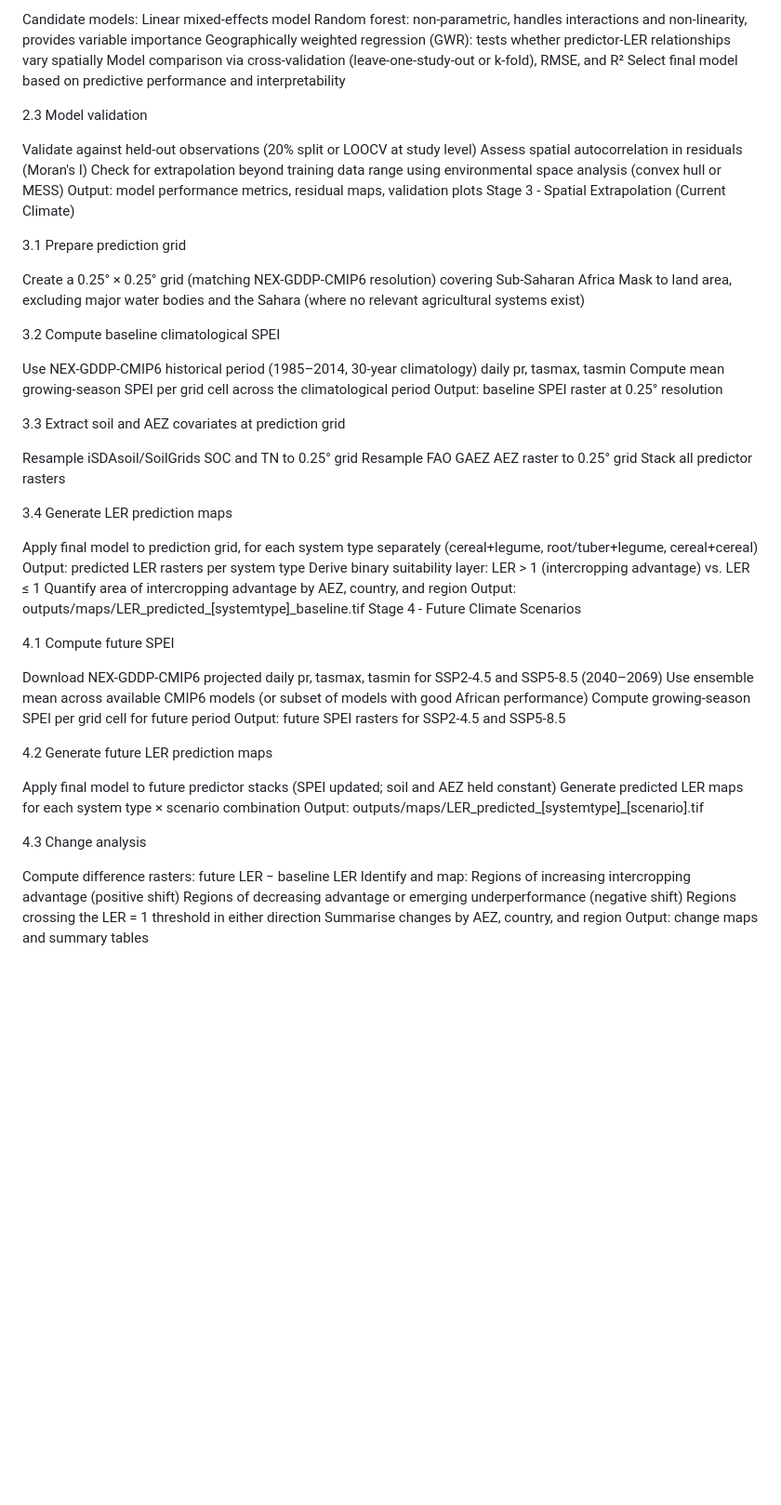
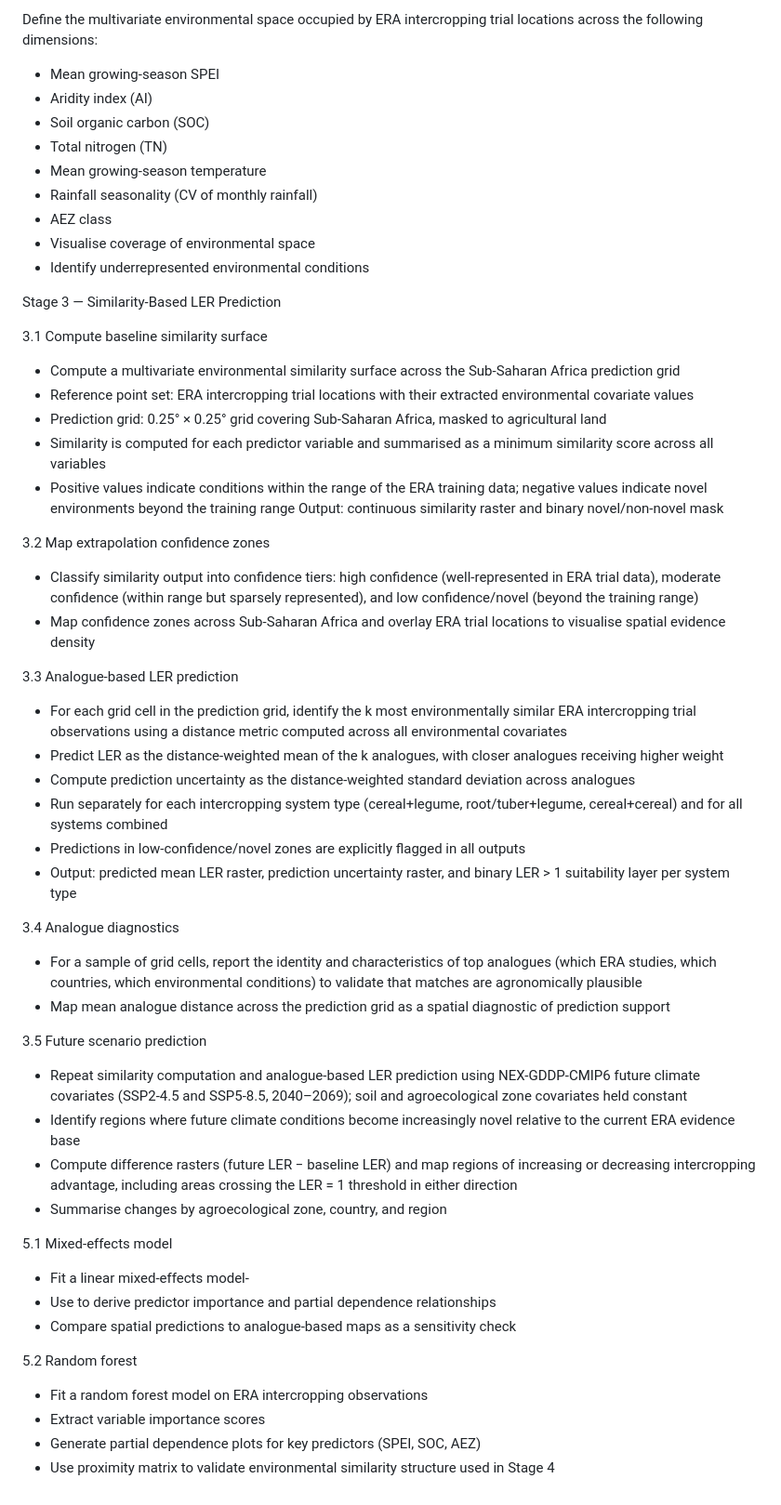
Before and after one commit to Namita-J/era_ler, a Markdown page: README.md, the part around one of its changes. Shown at 93% size. GitHub-like rendering; blank space fills up the shorter version.

Commit message:
Revise research objectives and workflow in README
Updated objectives and workflow details in README to reflect changes in research focus and methodology.

```diff
--- a/README.md
+++ b/README.md
@@ -72,64 +79,61 @@ Correlate LER with candidate predictors (SPEI, SOC, TN, AEZ, system type)
 
-Candidate models:
-Linear mixed-effects model
-Random forest: non-parametric, handles interactions and non-linearity, provides variable importance
-Geographically weighted regression (GWR): tests whether predictor-LER relationships vary spatially
-Model comparison via cross-validation (leave-one-study-out or k-fold), RMSE, and R²
-Select final model based on predictive performance and interpretability
+Define the multivariate environmental space occupied by ERA intercropping trial locations across the following dimensions:
+- Mean growing-season SPEI
+- Aridity index (AI)
+- Soil organic carbon (SOC)
+- Total nitrogen (TN)
+- Mean growing-season temperature
+- Rainfall seasonality (CV of monthly rainfall)
+- AEZ class
+- Visualise coverage of environmental space
+- Identify underrepresented environmental conditions
 
-2.3 Model validation
+Stage 3 — Similarity-Based LER Prediction
 
-Validate against held-out observations (20% split or LOOCV at study level)
-Assess spatial autocorrelation in residuals (Moran's I)
-Check for extrapolation beyond training data range using environmental space analysis (convex hull or MESS)
-Output: model performance metrics, residual maps, validation plots
-Stage 3 - Spatial Extrapolation (Current Climate)
+3.1 Compute baseline similarity surface
 
-3.1 Prepare prediction grid
+- Compute a multivariate environmental similarity surface across the Sub-Saharan Africa prediction grid
+- Reference point set: ERA intercropping trial locations with their extracted environmental covariate values
+- Prediction grid: 0.25° × 0.25° grid covering Sub-Saharan Africa, masked to agricultural land
+- Similarity is computed for each predictor variable and summarised as a minimum similarity score across all variables
+- Positive values indicate conditions within the range of the ERA training data; negative values indicate novel environments beyond the training range
+Output: continuous similarity raster and binary novel/non-novel mask
 
-Create a 0.25° × 0.25° grid (matching NEX-GDDP-CMIP6 resolution) covering Sub-Saharan Africa
-Mask to land area, excluding major water bodies and the Sahara (where no relevant agricultural systems exist)
+3.2 Map extrapolation confidence zones
 
-3.2 Compute baseline climatological SPEI
+- Classify similarity output into confidence tiers: high confidence (well-represented in ERA trial data), moderate confidence (within range but sparsely represented), and low confidence/novel (beyond the training range)
+- Map confidence zones across Sub-Saharan Africa and overlay ERA trial locations to visualise spatial evidence density
 
-Use NEX-GDDP-CMIP6 historical period (1985–2014, 30-year climatology) daily pr, tasmax, tasmin
-Compute mean growing-season SPEI per grid cell across the climatological period
-Output: baseline SPEI raster at 0.25° resolution
+3.3 Analogue-based LER prediction
 
-3.3 Extract soil and AEZ covariates at prediction grid
+- For each grid cell in the prediction grid, identify the k most environmentally similar ERA intercropping trial observations using a distance metric computed across all environmental covariates
+- Predict LER as the distance-weighted mean of the k analogues, with closer analogues receiving higher weight
+- Compute prediction uncertainty as the distance-weighted standard deviation across analogues
+- Run separately for each intercropping system type (cereal+legume, root/tuber+legume, cereal+cereal) and for all systems combined
+- Predictions in low-confidence/novel zones are explicitly flagged in all outputs
+- Output: predicted mean LER raster, prediction uncertainty raster, and binary LER > 1 suitability layer per system type
 
-Resample iSDAsoil/SoilGrids SOC and TN to 0.25° grid
-Resample FAO GAEZ AEZ raster to 0.25° grid
-Stack all predictor rasters
+3.4 Analogue diagnostics
 
-3.4 Generate LER prediction maps
+- For a sample of grid cells, report the identity and characteristics of top analogues (which ERA studies, which countries, which environmental conditions) to validate that matches are agronomically plausible
+- Map mean analogue distance across the prediction grid as a spatial diagnostic of prediction support
 
-Apply final model to prediction grid, for each system type separately (cereal+legume, root/tuber+legume, cereal+cereal)
-Output: predicted LER rasters per system type
-Derive binary suitability layer: LER > 1 (intercropping advantage) vs. LER ≤ 1
-Quantify area of intercropping advantage by AEZ, country, and region
-Output: outputs/maps/LER_predicted_[systemtype]_baseline.tif
-Stage 4 - Future Climate Scenarios
+3.5 Future scenario prediction
 
-4.1 Compute future SPEI
+- Repeat similarity computation and analogue-based LER prediction using NEX-GDDP-CMIP6 future climate covariates (SSP2-4.5 and SSP5-8.5, 2040–2069); soil and agroecological zone covariates held constant
+- Identify regions where future climate conditions become increasingly novel relative to the current ERA evidence base
+- Compute difference rasters (future LER − baseline LER) and map regions of increasing or decreasing intercropping advantage, including areas crossing the LER = 1 threshold in either direction
+- Summarise changes by agroecological zone, country, and region
 
-Download NEX-GDDP-CMIP6 projected daily pr, tasmax, tasmin for SSP2-4.5 and SSP5-8.5 (2040–2069)
-Use ensemble mean across available CMIP6 models (or subset of models with good African performance)
-Compute growing-season SPEI per grid cell for future period
-Output: future SPEI rasters for SSP2-4.5 and SSP5-8.5
+5.1 Mixed-effects model
 
-4.2 Generate future LER prediction maps
+- Fit a linear mixed-effects model-
+- Use to derive predictor importance and partial dependence relationships
+- Compare spatial predictions to analogue-based maps as a sensitivity check
 
-Apply final model to future predictor stacks (SPEI updated; soil and AEZ held constant)
-Generate predicted LER maps for each system type × scenario combination
-Output: outputs/maps/LER_predicted_[systemtype]_[scenario].tif
+5.2 Random forest
 
-4.3 Change analysis
-
-Compute difference rasters: future LER − baseline LER
-Identify and map:
-Regions of increasing intercropping advantage (positive shift)
-Regions of decreasing advantage or emerging underperformance (negative shift)
-Regions crossing the LER = 1 threshold in either direction
-Summarise changes by AEZ, country, and region
-Output: change maps and summary tables
+- Fit a random forest model on ERA intercropping observations
+- Extract variable importance scores
+- Generate partial dependence plots for key predictors (SPEI, SOC, AEZ)
+- Use proximity matrix to validate environmental similarity structure used in Stage 4
```
Also changed, not shown: other parts of README.md (+42 -35 lines).
